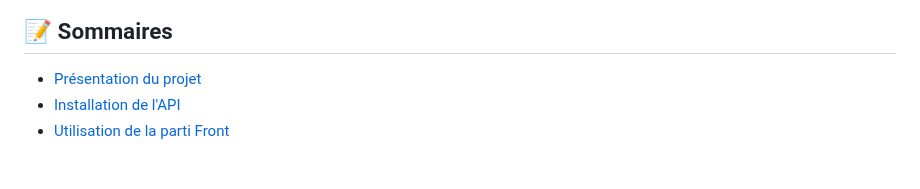
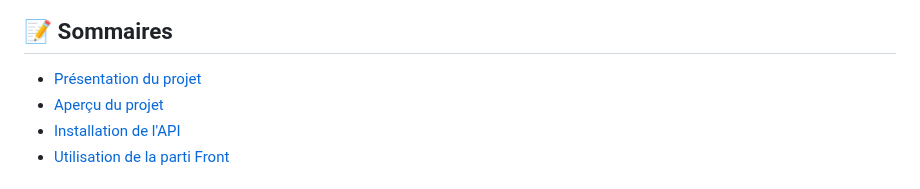
Before and after one commit to SheppardShepp/Projet-05-OC-Kanap, a Markdown page: README.md, the part around one of its changes. Drawn GitHub-style.

Commit message:
Update add Readme 1.1

```diff
--- a/README.md
+++ b/README.md
@@ -5,6 +5,7 @@
 ## 📝 Sommaires
 
 - [Présentation du projet](#présentation)
+- [Aperçu du projet](#projet)
 - [Installation de l'API](#api)
 - [Utilisation de la parti Front](#utilisation)
 
```
Also changed, not shown: other parts of README.md (+12 -0 lines).
